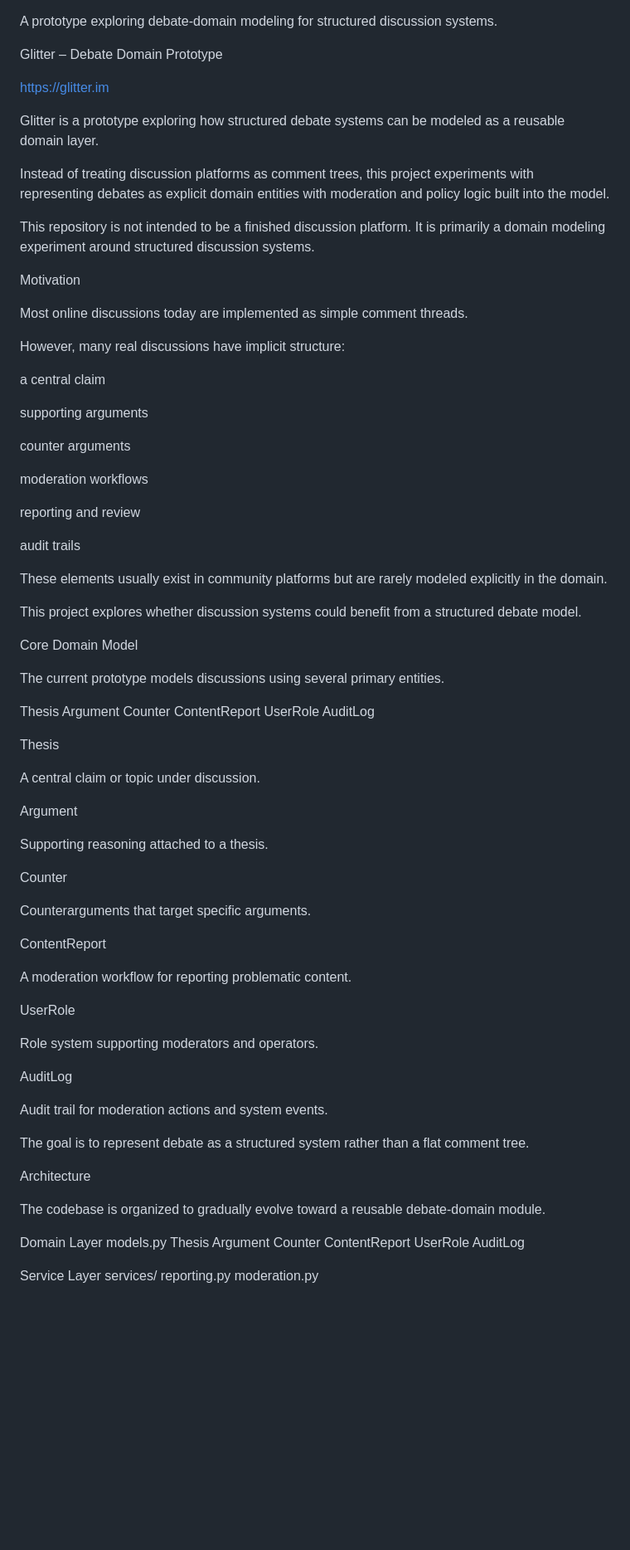
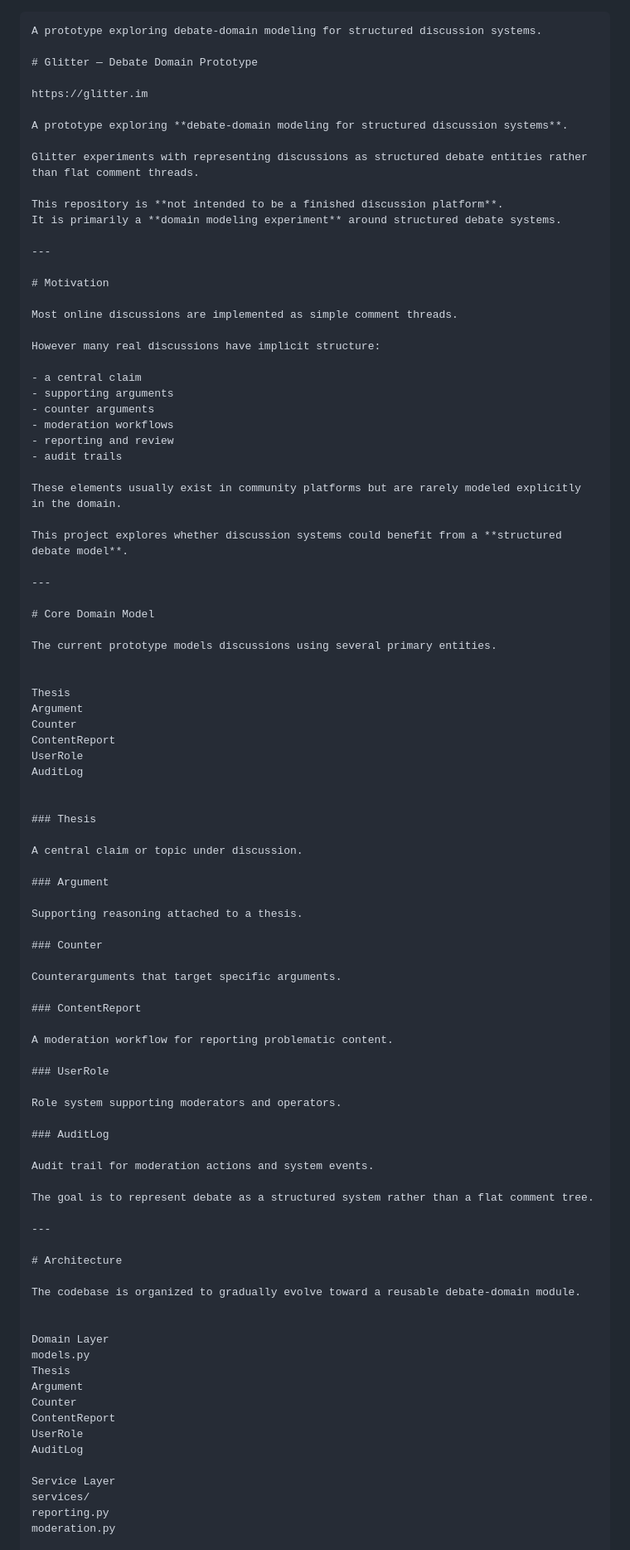
Before and after one commit to glitter-node/debate-engine, a Markdown page: README.md, the part around one of its changes. Shown at 83% size. Rendered like a GitHub page; blank space fills up the shorter version.

Commit message:
Refactor README for improved clarity and structure
Updated README to improve clarity and structure, including section headings and formatting changes.

````diff
--- a/README.md
+++ b/README.md
@@ -1,41 +1,42 @@
+```markdown
 A prototype exploring debate-domain modeling for structured discussion systems.
 
-Glitter – Debate Domain Prototype
+# Glitter — Debate Domain Prototype
 
 https://glitter.im
 
-Glitter is a prototype exploring how structured debate systems can be modeled as a reusable domain layer.
+A prototype exploring **debate-domain modeling for structured discussion systems**.
 
-Instead of treating discussion platforms as comment trees, this project experiments with representing debates as explicit domain entities with moderation and policy logic built into the model.
+Glitter experiments with representing discussions as structured debate entities rather than flat comment threads.
 
-This repository is not intended to be a finished discussion platform.
-It is primarily a domain modeling experiment around structured discussion systems.
+This repository is **not intended to be a finished discussion platform**.
+It is primarily a **domain modeling experiment** around structured debate systems.
 
-Motivation
+---
 
-Most online discussions today are implemented as simple comment threads.
+# Motivation
 
-However, many real discussions have implicit structure:
+Most online discussions are implemented as simple comment threads.
 
-a central claim
+However many real discussions have implicit structure:
 
-supporting arguments
-
-counter arguments
-
-moderation workflows
-
-reporting and review
-
-audit trails
+- a central claim
+- supporting arguments
+- counter arguments
+- moderation workflows
+- reporting and review
+- audit trails
 
 These elements usually exist in community platforms but are rarely modeled explicitly in the domain.
 
-This project explores whether discussion systems could benefit from a structured debate model.
+This project explores whether discussion systems could benefit from a **structured debate model**.
 
-Core Domain Model
+---
+
+# Core Domain Model
 
 The current prototype models discussions using several primary entities.
+
 
 Thesis
 Argument
@@ -44,48 +45,52 @@ ContentReport
 UserRole
 AuditLog
 
-Thesis
+
+### Thesis
 
 A central claim or topic under discussion.
 
-Argument
+### Argument
 
 Supporting reasoning attached to a thesis.
 
-Counter
+### Counter
 
 Counterarguments that target specific arguments.
 
-ContentReport
+### ContentReport
 
 A moderation workflow for reporting problematic content.
 
-UserRole
+### UserRole
 
 Role system supporting moderators and operators.
 
-AuditLog
+### AuditLog
 
 Audit trail for moderation actions and system events.
 
 The goal is to represent debate as a structured system rather than a flat comment tree.
 
-Architecture
+---
+
+# Architecture
 
 The codebase is organized to gradually evolve toward a reusable debate-domain module.
 
+
 Domain Layer
-    models.py
-        Thesis
-        Argument
-        Counter
-        ContentReport
-        UserRole
-        AuditLog
+models.py
+Thesis
+Argument
+Counter
+ContentReport
+UserRole
+AuditLog
 
 Service Layer
-    services/
-        reporting.py
-        moderation.py
+services/
+reporting.py
+moderation.py
 
 Query Layer
````
Also changed, not shown: other parts of README.md (+50 -47 lines).
